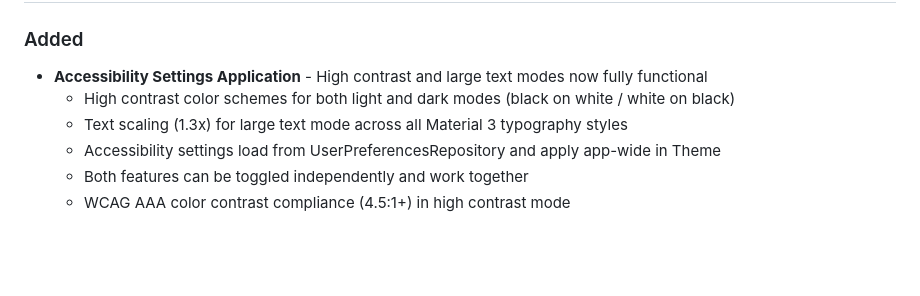
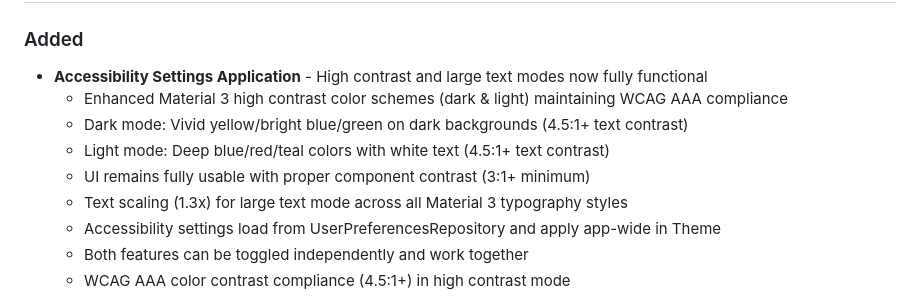
Before and after one commit to hossain-khan/kids-math-tutor, a Markdown page: CHANGELOG.md, the part around the change. Rendered like a GitHub page; blank space fills up the shorter version.

Commit message:
docs: update CHANGELOG with improved high contrast mode details

```diff
--- a/CHANGELOG.md
+++ b/CHANGELOG.md
@@ -9,7 +9,10 @@ and this project adheres to [Semantic Versioning](https://semver.org/spec/v2.0.0
 
 ### Added
 - **Accessibility Settings Application** - High contrast and large text modes now fully functional
-  - High contrast color schemes for both light and dark modes (black on white / white on black)
+  - Enhanced Material 3 high contrast color schemes (dark & light) maintaining WCAG AAA compliance
+  - Dark mode: Vivid yellow/bright blue/green on dark backgrounds (4.5:1+ text contrast)
+  - Light mode: Deep blue/red/teal colors with white text (4.5:1+ text contrast)
+  - UI remains fully usable with proper component contrast (3:1+ minimum)
   - Text scaling (1.3x) for large text mode across all Material 3 typography styles
   - Accessibility settings load from UserPreferencesRepository and apply app-wide in Theme
   - Both features can be toggled independently and work together
```
